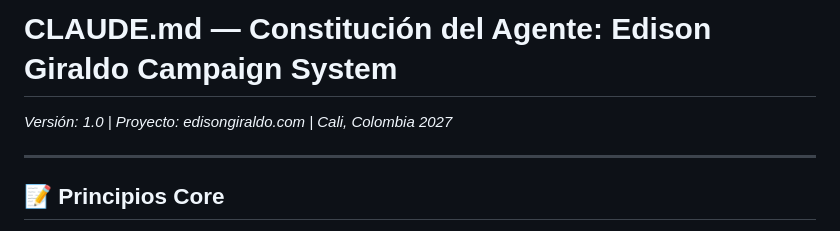
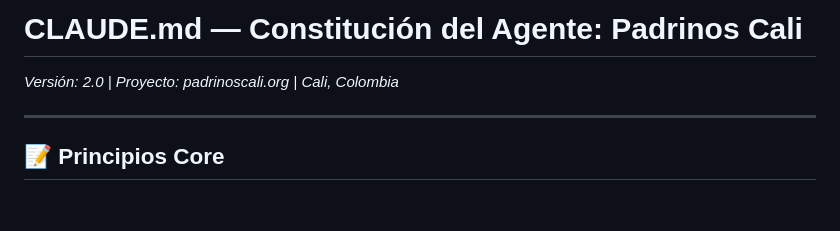
Before and after one commit to vicktore-zable/padrinoscali, a Markdown page: CLAUDE.md, the part around one of its changes. Drawn GitHub-style; blank space fills up the shorter version.

```diff
--- a/CLAUDE.md
+++ b/CLAUDE.md
@@ -1,6 +1,6 @@
-# CLAUDE.md — Constitución del Agente: Edison Giraldo Campaign System
+# CLAUDE.md — Constitución del Agente: Padrinos Cali
 
-*Versión: 1.0 | Proyecto: edisongiraldo.com | Cali, Colombia 2027*
+*Versión: 2.0 | Proyecto: padrinoscali.org | Cali, Colombia*
 
 ---
 
```
Also changed, not shown: other parts of CLAUDE.md (+10 -19 lines).
